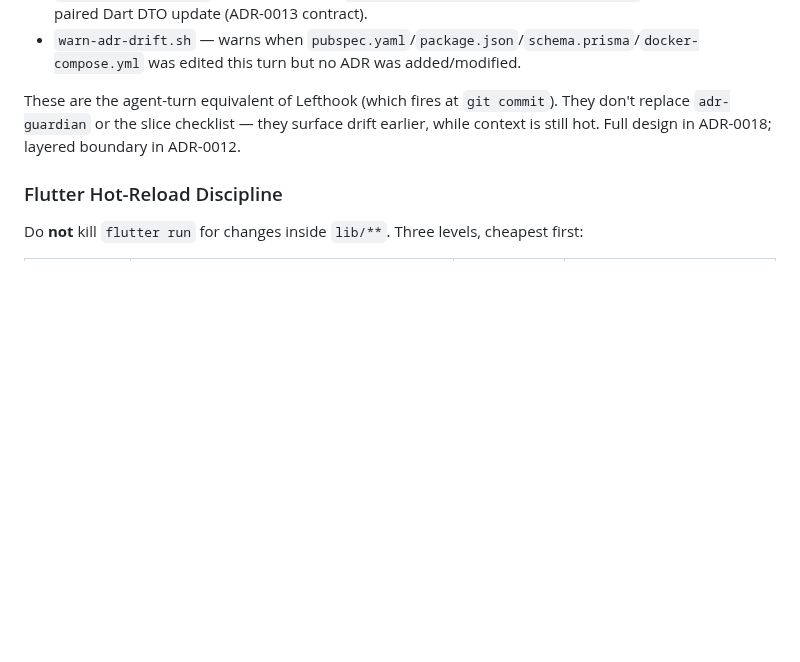
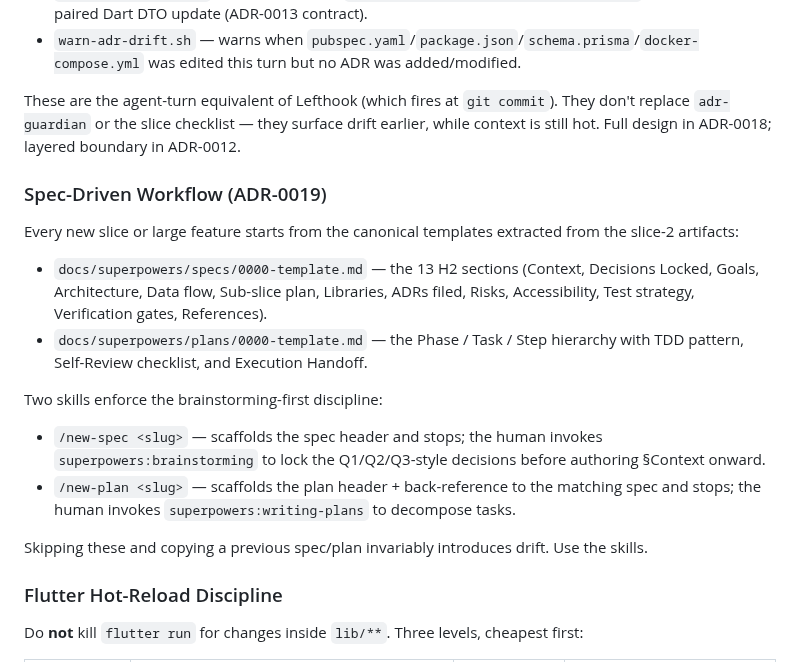
Before and after one commit to ZenniTTy/roteirizadorpro.com.br, a Markdown page: CLAUDE.md, the part around the change. GitHub-like rendering; blank space fills up the shorter version.

Commit message:
docs(claude): wire adr-0019 spec-driven workflow into operating manual
Adds a Spec-Driven Workflow section under Project-Specific Critical
Rules naming the two new templates (specs and plans 0000-template) and
the /new-spec /new-plan skills. States the contract — copying a previous
spec/plan invariably introduces drift; use the skills. Composes with
the In-Loop Auto-Validation section added in the previous wave.

```diff
--- a/CLAUDE.md
+++ b/CLAUDE.md
@@ -148,6 +148,20 @@ Three `Stop`-hooks run automatically at the end of every agent turn — non-bloc
 
 These are the agent-turn equivalent of Lefthook (which fires at `git commit`). They don't replace `adr-guardian` or the slice checklist — they surface drift earlier, while context is still hot. Full design in ADR-0018; layered boundary in ADR-0012.
 
+### Spec-Driven Workflow (ADR-0019)
+
+Every new slice or large feature starts from the canonical templates extracted from the slice-2 artifacts:
+
+- `docs/superpowers/specs/0000-template.md` — the 13 H2 sections (Context, Decisions Locked, Goals, Architecture, Data flow, Sub-slice plan, Libraries, ADRs filed, Risks, Accessibility, Test strategy, Verification gates, References).
+- `docs/superpowers/plans/0000-template.md` — the Phase / Task / Step hierarchy with TDD pattern, Self-Review checklist, and Execution Handoff.
+
+Two skills enforce the brainstorming-first discipline:
+
+- `/new-spec <slug>` — scaffolds the spec header and stops; the human invokes `superpowers:brainstorming` to lock the Q1/Q2/Q3-style decisions before authoring §Context onward.
+- `/new-plan <slug>` — scaffolds the plan header + back-reference to the matching spec and stops; the human invokes `superpowers:writing-plans` to decompose tasks.
+
+Skipping these and copying a previous spec/plan invariably introduces drift. Use the skills.
+
 ### Flutter Hot-Reload Discipline
 
 Do **not** kill `flutter run` for changes inside `lib/**`. Three levels, cheapest first:
```
